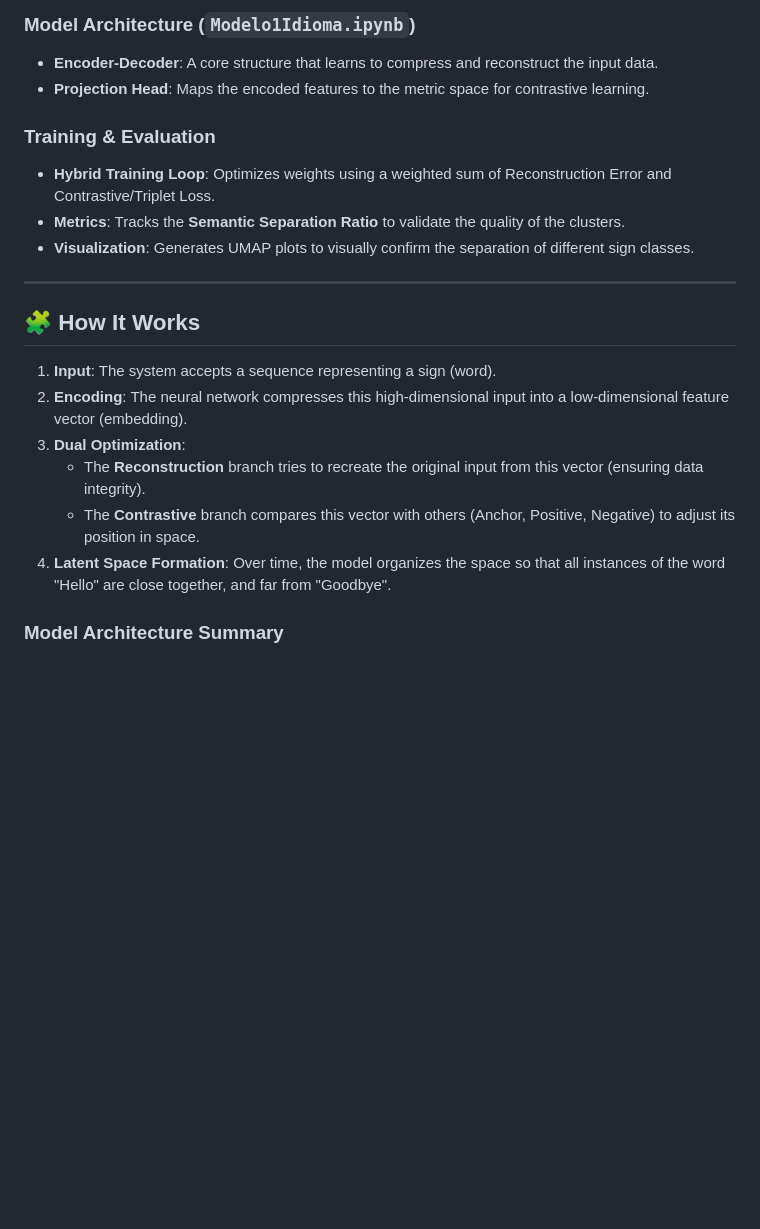
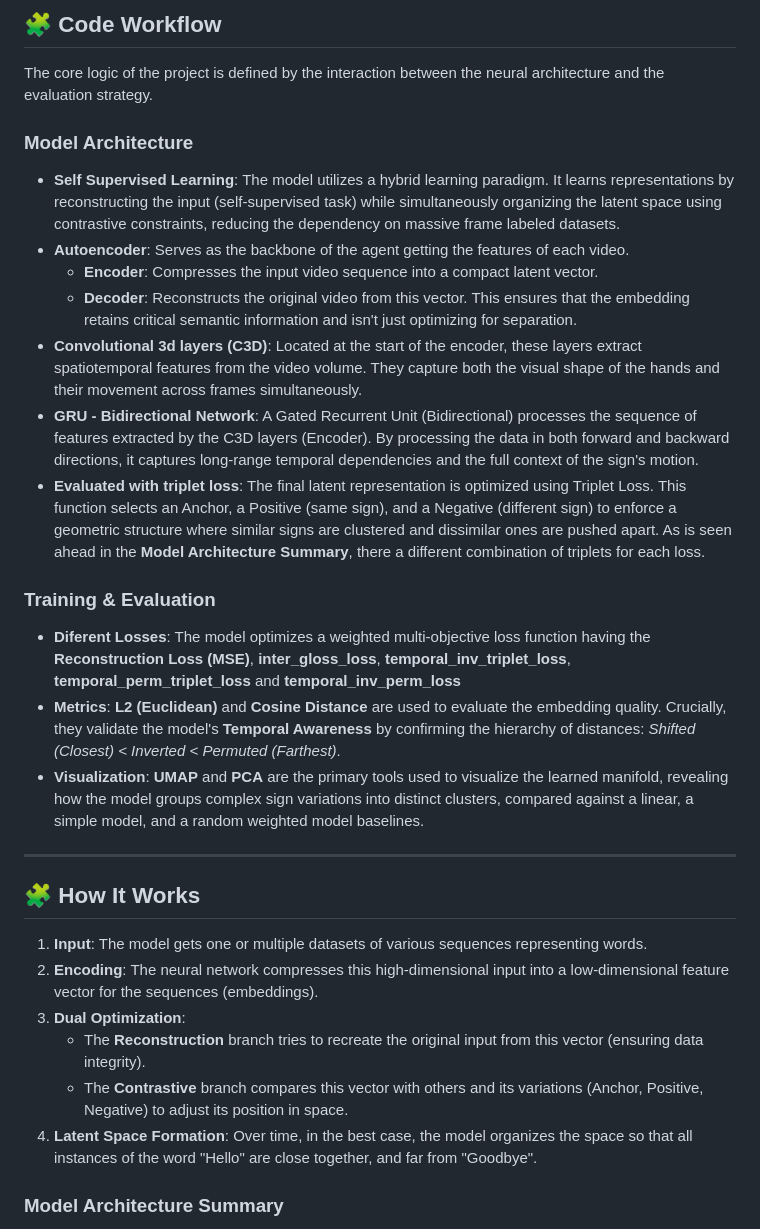
Before and after one commit to FormalIngenieroniel/RepresentatioHorarum, a Markdown page: README.md, the part around one of its changes. Rendered like a GitHub page; blank space fills up the shorter version.

Commit message:
Revise README for clarity on features and architecture
Updated README to clarify feature engineering and model architecture details.

```diff
--- a/README.md
+++ b/README.md
@@ -44,23 +47,32 @@ The repository is organized to handle the pipeline from data ingestion to latent
 
-### **Model Architecture (`Modelo1Idioma.ipynb`)**
-- **Encoder-Decoder**: A core structure that learns to compress and reconstruct the input data.
-- **Projection Head**: Maps the encoded features to the metric space for contrastive learning.
+## 🧩 Code Workflow
+
+The core logic of the project is defined by the interaction between the neural architecture and the evaluation strategy.
+
+### **Model Architecture**
+- **Self Supervised Learning**: The model utilizes a hybrid learning paradigm. It learns representations by reconstructing the input (self-supervised task) while simultaneously organizing the latent space using contrastive constraints, reducing the dependency on massive frame labeled datasets.
+- **Autoencoder**: Serves as the backbone of the agent getting the features of each video.
+  - **Encoder**: Compresses the input video sequence into a compact latent vector.
+  - **Decoder**: Reconstructs the original video from this vector. This ensures that the embedding retains critical semantic information and isn't just optimizing for separation.
+- **Convolutional 3d layers (C3D)**: Located at the start of the encoder, these layers extract spatiotemporal features from the video volume. They capture both the visual shape of the hands and their movement across frames simultaneously.
+- **GRU - Bidirectional Network**: A Gated Recurrent Unit (Bidirectional) processes the sequence of features extracted by the C3D layers (Encoder). By processing the data in both forward and backward directions, it captures long-range temporal dependencies and the full context of the sign's motion.
+- **Evaluated with triplet loss**: The final latent representation is optimized using Triplet Loss. This function selects an Anchor, a Positive (same sign), and a Negative (different sign) to enforce a geometric structure where similar signs are clustered and dissimilar ones are pushed apart. As is seen ahead in the **Model Architecture Summary**, there a different combination of triplets for each loss.
 
 ### **Training & Evaluation**
-- **Hybrid Training Loop**: Optimizes weights using a weighted sum of Reconstruction Error and Contrastive/Triplet Loss.
-- **Metrics**: Tracks the **Semantic Separation Ratio** to validate the quality of the clusters.
-- **Visualization**: Generates UMAP plots to visually confirm the separation of different sign classes.
+- **Diferent Losses**: The model optimizes a weighted multi-objective loss function having the **Reconstruction Loss (MSE)**, **inter_gloss_loss**, **temporal_inv_triplet_loss**, **temporal_perm_triplet_loss** and **temporal_inv_perm_loss**
+- **Metrics**: **L2 (Euclidean)** and **Cosine Distance** are used to evaluate the embedding quality. Crucially, they validate the model's **Temporal Awareness** by confirming the hierarchy of distances: *Shifted (Closest) < Inverted < Permuted (Farthest)*.
+- **Visualization**: **UMAP** and **PCA** are the primary tools used to visualize the learned manifold, revealing how the model groups complex sign variations into distinct clusters, compared against a linear, a simple model, and a random weighted model baselines.
 
 ---
 
 ## 🧩 How It Works
 
-1.  **Input**: The system accepts a sequence representing a sign (word).
-2.  **Encoding**: The neural network compresses this high-dimensional input into a low-dimensional feature vector (embedding).
+1.  **Input**: The model gets one or multiple datasets of various sequences representing words.
+2.  **Encoding**: The neural network compresses this high-dimensional input into a low-dimensional feature vector for the sequences (embeddings).
 3.  **Dual Optimization**:
     - The **Reconstruction** branch tries to recreate the original input from this vector (ensuring data integrity).
-    - The **Contrastive** branch compares this vector with others (Anchor, Positive, Negative) to adjust its position in space.
-4.  **Latent Space Formation**: Over time, the model organizes the space so that all instances of the word "Hello" are close together, and far from "Goodbye".
+    - The **Contrastive** branch compares this vector with others and its variations (Anchor, Positive, Negative) to adjust its position in space.
+4.  **Latent Space Formation**: Over time, in the best case, the model organizes the space so that all instances of the word "Hello" are close together, and far from "Goodbye".
 
 ### **Model Architecture Summary**
 The following diagram illustrates the hybrid architecture and how data flows through the reconstructive and contrastive blocks:
```
Also changed, not shown: other parts of README.md (+8 -3 lines).
